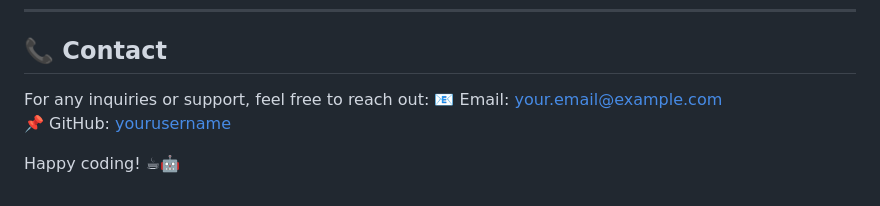
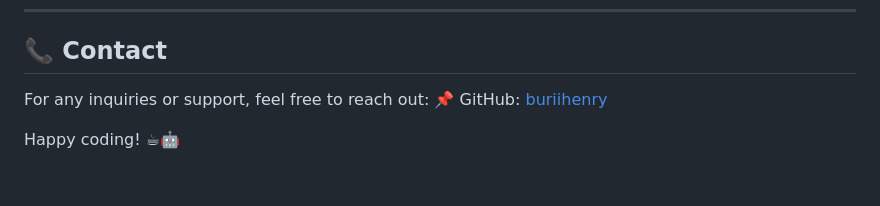
Before and after one commit to buriihenry/Moonflour_Bean, a Markdown page: README.md, the part around the change. GitHub-like rendering.

```diff
--- a/README.md
+++ b/README.md
@@ -154,7 +154,6 @@ This project is licensed under the **MIT License** – see the [LICENSE](LICENSE
 
 ## **📞 Contact**
 For any inquiries or support, feel free to reach out:
-📧 Email: your.email@example.com
-📌 GitHub: [yourusername](https://github.com/yourusername)
+📌 GitHub: [buriihenry](https://github.com/buriihenry)
 
 Happy coding! ☕🤖
```
